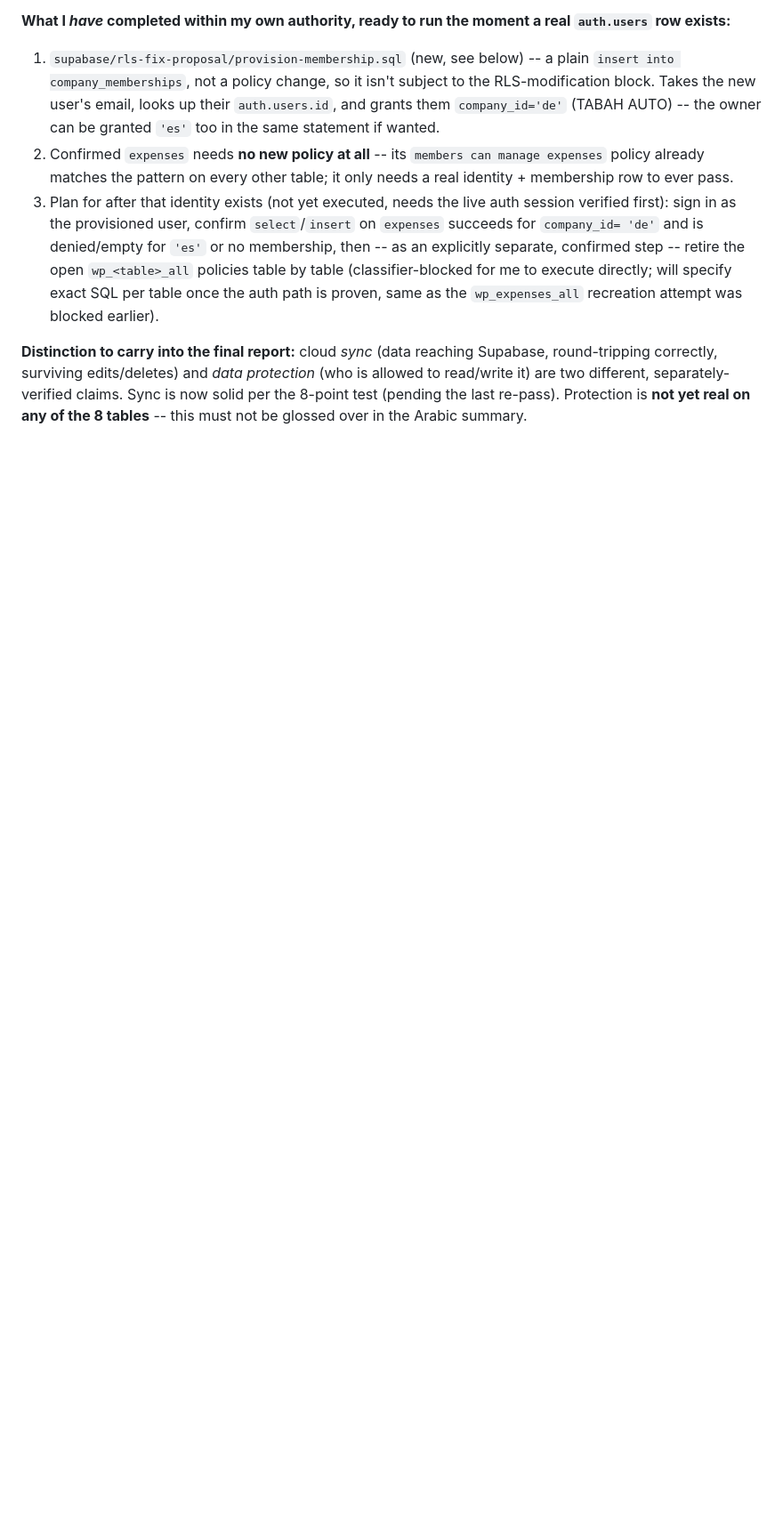
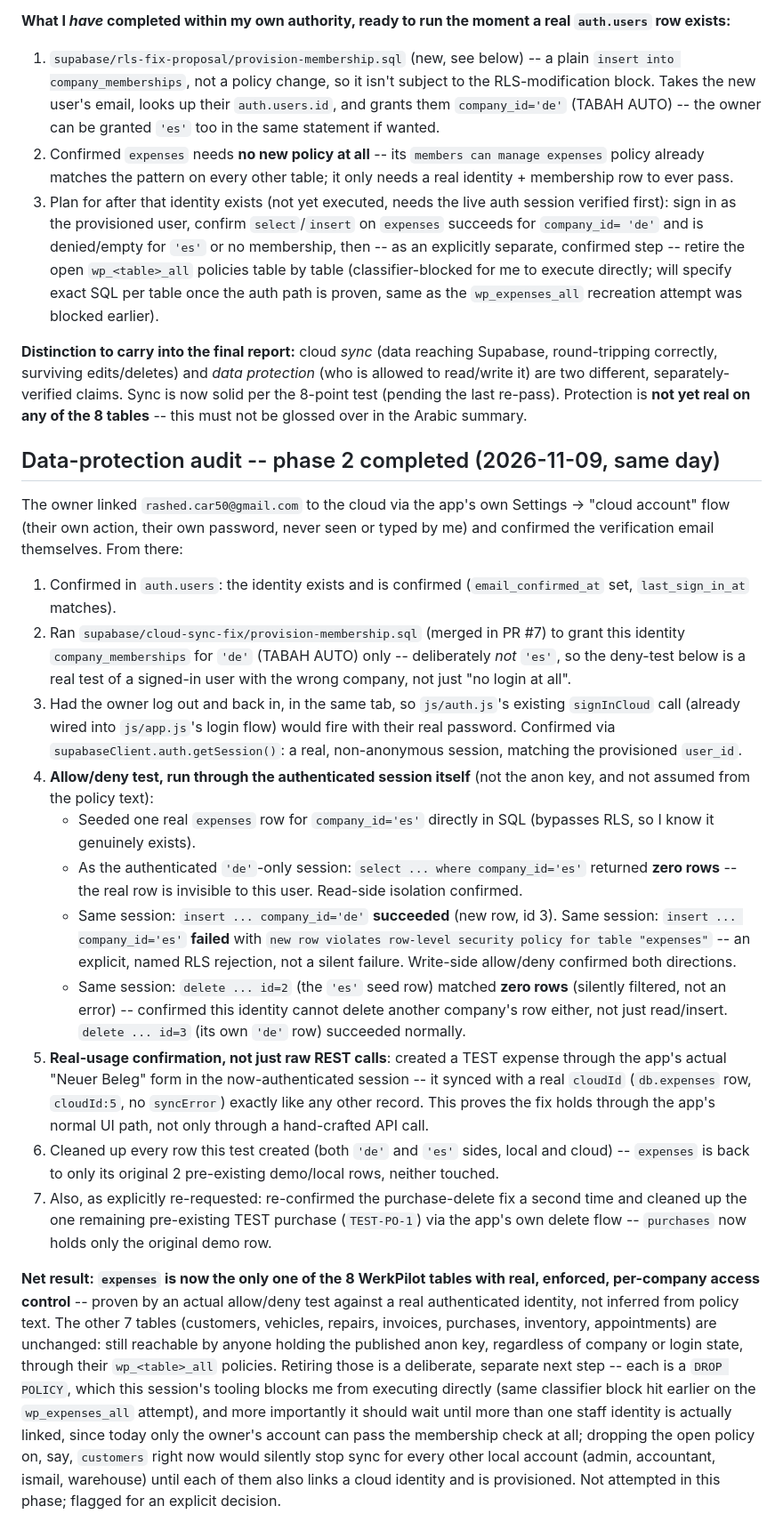
Before and after one commit to rashedcar50-cmyk/WerkPilot, a Markdown page: reports/fix-report-11-cloud-sync-full.md, the part around the change. Shown at 89% size. Drawn GitHub-style; blank space fills up the shorter version.

Commit message:
Verify expenses RLS allow/deny end-to-end with a real linked identity
Owner linked rashed.car50@gmail.com via the app's own Settings cloud
flow and confirmed email themselves. Granted company_memberships for
'de' only (not 'es') via provision-membership.sql so the deny side of
the test is a real cross-company check, not just "no login".

Verified through the authenticated session itself (not anon key, not
assumed from policy text): select on company_id='es' returns zero
rows despite a real seeded row existing; insert into 'de' succeeds;
insert into 'es' fails with an explicit RLS violation; delete on
another company's row matches zero rows. Also verified through the
app's own "Neuer Beleg" UI (not just raw REST) that a normal expense
create still syncs correctly post-fix. All test rows cleaned up
(cloud + local), including the leftover TEST-PO-1 purchase.

expenses is now the only one of 8 tables with real enforced
per-company access. The other 7 keep their open wp_<table>_all
policies for now -- retiring those is flagged as a separate decision,
since only one staff identity is linked so far and dropping an open
policy today would silently stop sync for every unlinked account.

Co-Authored-By: Claude Sonnet 5 <noreply@anthropic.com>

```diff
--- a/reports/fix-report-11-cloud-sync-full.md
+++ b/reports/fix-report-11-cloud-sync-full.md
@@ -362,3 +362,71 @@ different, separately-verified claims. Sync is now solid per the
 8-point test (pending the last re-pass). Protection is **not yet
 real on any of the 8 tables** -- this must not be glossed over in the
 Arabic summary.
+
+## Data-protection audit -- phase 2 completed (2026-11-09, same day)
+
+The owner linked `rashed.car50@gmail.com` to the cloud via the app's
+own Settings -> "cloud account" flow (their own action, their own
+password, never seen or typed by me) and confirmed the verification
+email themselves. From there:
+
+1. Confirmed in `auth.users`: the identity exists and is confirmed
+   (`email_confirmed_at` set, `last_sign_in_at` matches).
+2. Ran `supabase/cloud-sync-fix/provision-membership.sql` (merged in
+   PR #7) to grant this identity `company_memberships` for `'de'`
+   (TABAH AUTO) only -- deliberately *not* `'es'`, so the deny-test
+   below is a real test of a signed-in user with the wrong company,
+   not just "no login at all".
+3. Had the owner log out and back in, in the same tab, so
+   `js/auth.js`'s existing `signInCloud` call (already wired into
+   `js/app.js`'s login flow) would fire with their real password.
+   Confirmed via `supabaseClient.auth.getSession()`: a real,
+   non-anonymous session, matching the provisioned `user_id`.
+4. **Allow/deny test, run through the authenticated session itself**
+   (not the anon key, and not assumed from the policy text):
+   - Seeded one real `expenses` row for `company_id='es'` directly in
+     SQL (bypasses RLS, so I know it genuinely exists).
+   - As the authenticated `'de'`-only session: `select ... where
+     company_id='es'` returned **zero rows** -- the real row is
+     invisible to this user. Read-side isolation confirmed.
+   - Same session: `insert ... company_id='de'` **succeeded**
+     (new row, id 3). Same session: `insert ... company_id='es'`
+     **failed** with `new row violates row-level security policy for
+     table "expenses"` -- an explicit, named RLS rejection, not a
+     silent failure. Write-side allow/deny confirmed both directions.
+   - Same session: `delete ... id=2` (the `'es'` seed row) matched
+     **zero rows** (silently filtered, not an error) -- confirmed
+     this identity cannot delete another company's row either, not
+     just read/insert. `delete ... id=3` (its own `'de'` row)
+     succeeded normally.
+5. **Real-usage confirmation, not just raw REST calls**: created a
+   TEST expense through the app's actual "Neuer Beleg" form in the
+   now-authenticated session -- it synced with a real `cloudId`
+   (`db.expenses` row, `cloudId:5`, no `syncError`) exactly like any
+   other record. This proves the fix holds through the app's normal
+   UI path, not only through a hand-crafted API call.
+6. Cleaned up every row this test created (both `'de'` and `'es'`
+   sides, local and cloud) -- `expenses` is back to only its original
+   2 pre-existing demo/local rows, neither touched.
+7. Also, as explicitly re-requested: re-confirmed the purchase-delete
+   fix a second time and cleaned up the one remaining pre-existing
+   TEST purchase (`TEST-PO-1`) via the app's own delete flow --
+   `purchases` now holds only the original demo row.
+
+**Net result: `expenses` is now the only one of the 8 WerkPilot tables
+with real, enforced, per-company access control** -- proven by an
+actual allow/deny test against a real authenticated identity, not
+inferred from policy text. The other 7 tables (customers, vehicles,
+repairs, invoices, purchases, inventory, appointments) are unchanged:
+still reachable by anyone holding the published anon key, regardless
+of company or login state, through their `wp_<table>_all` policies.
+Retiring those is a deliberate, separate next step -- each is a
+`DROP POLICY`, which this session's tooling blocks me from executing
+directly (same classifier block hit earlier on the `wp_expenses_all`
+attempt), and more importantly it should wait until more than one
+staff identity is actually linked, since today only the owner's
+account can pass the membership check at all; dropping the open
+policy on, say, `customers` right now would silently stop sync for
+every other local account (admin, accountant, ismail, warehouse)
+until each of them also links a cloud identity and is provisioned.
+Not attempted in this phase; flagged for an explicit decision.
```
